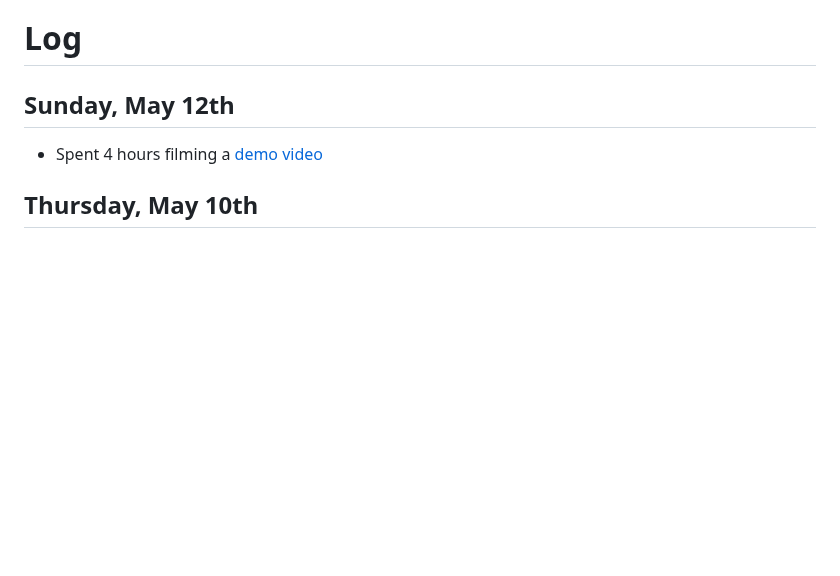
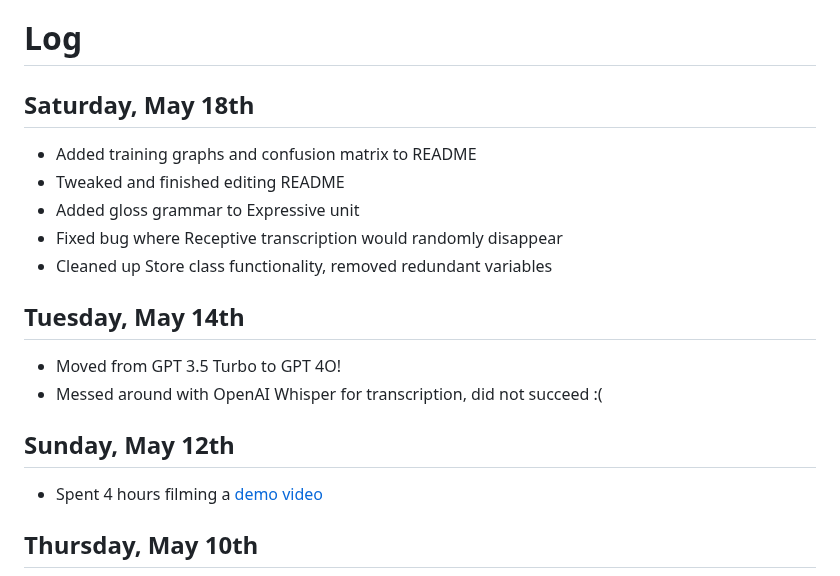
Before and after one commit to kevinjosethomas/sign-language-processing, a Markdown page: CHANGELOG.md, the part around the change. Drawn GitHub-style; blank space fills up the shorter version.

Commit message:
docs: updated changelog

```diff
--- a/CHANGELOG.md
+++ b/CHANGELOG.md
@@ -2,6 +2,17 @@
 This document is a log of my daily progress in this project. I log my work on a "best-effort" basis, and this document still lacks some of my attempts and discoveries. Regardless, it will still serve as a good starting point for anyone interested in understanding the process of this project's development. Feel free to contact me if you have any questions!
 
 # Log
+
+## Saturday, May 18th
+- Added training graphs and confusion matrix to README
+- Tweaked and finished editing README
+- Added gloss grammar to Expressive unit
+- Fixed bug where Receptive transcription would randomly disappear
+- Cleaned up Store class functionality, removed redundant variables
+
+## Tuesday, May 14th
+- Moved from GPT 3.5 Turbo to GPT 4O!
+- Messed around with OpenAI Whisper for transcription, did not succeed :(
 
 ## Sunday, May 12th
 - Spent 4 hours filming a [demo video](https://www.youtube.com/watch?v=FJ7Q0MBKTe8&list=PLLdZCssCx2S2QwH1CEPROA8DjPnQpv05C&index=3)
```
